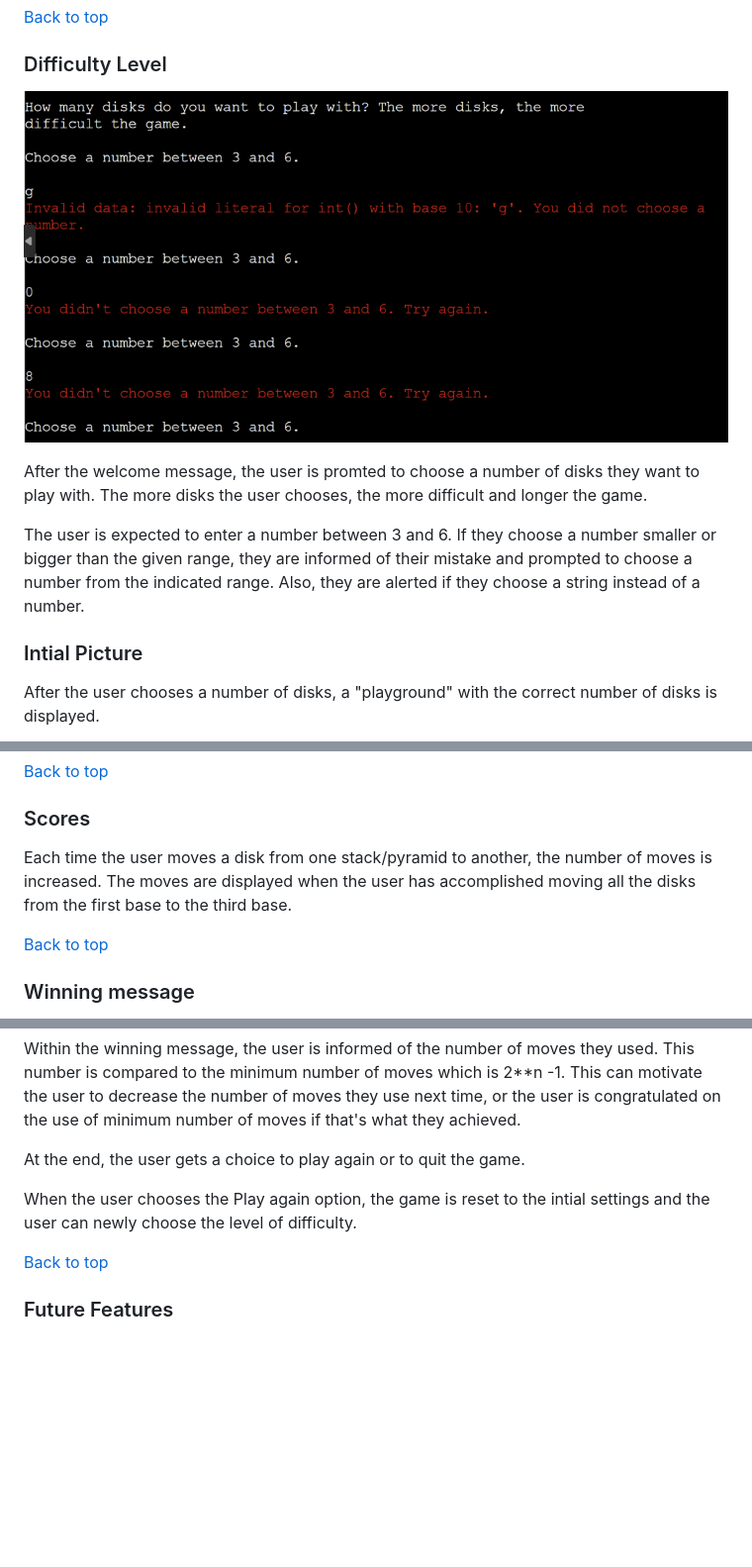
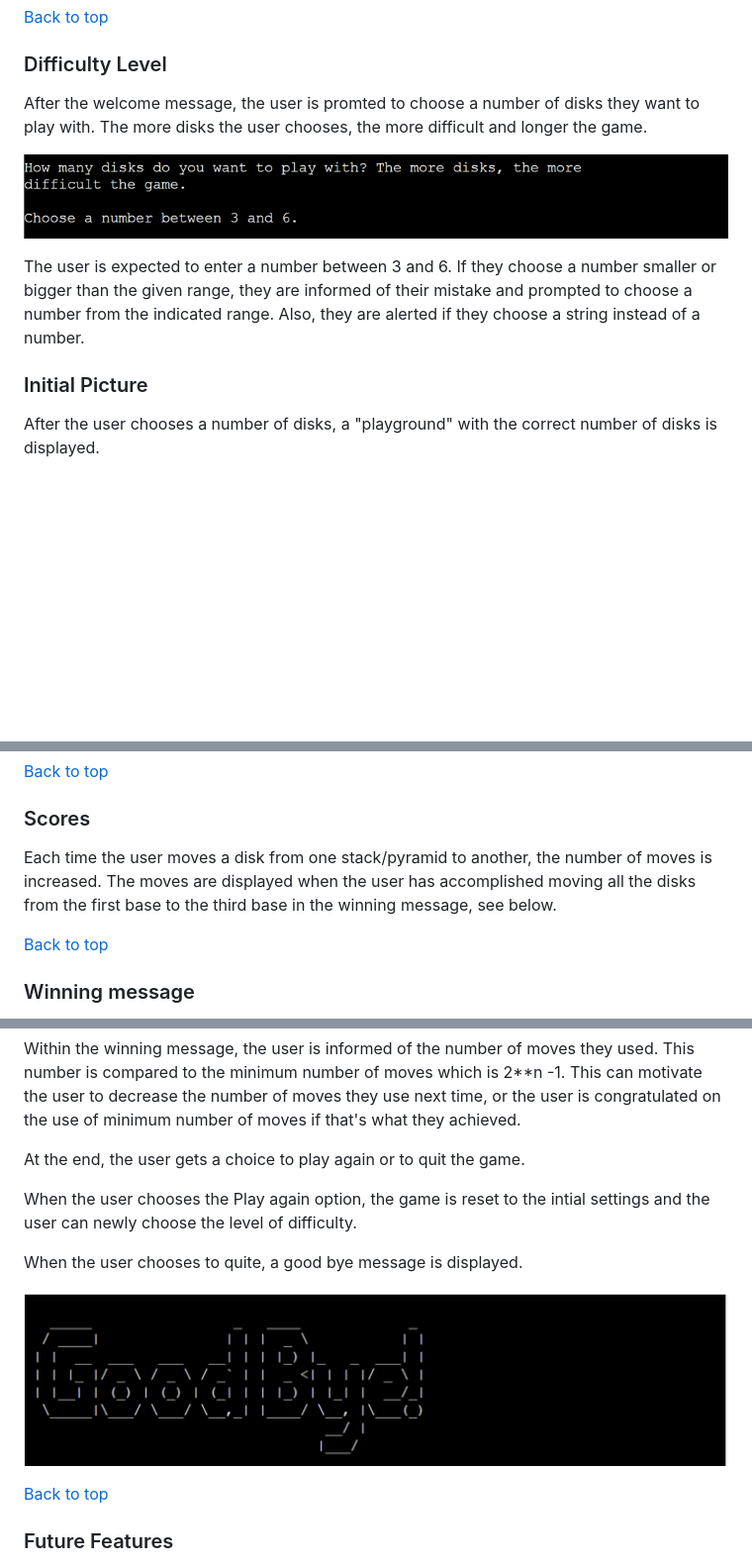
Before and after one commit to lucia2007/towers-of-hanoi, a Markdown page: README.md, 3 parts joined by grey strips. Shown: that part at 99% size. GitHub-like rendering; blank space fills up the shorter version.

Commit message:
doc: Mechanism of the game

```diff
--- a/README.md
+++ b/README.md
@@ -171,13 +171,13 @@ The first few user options are displayed with a slight delay so the user has tim
 
 ### Difficulty Level
 
-![Difficulty level](/readme-images/difficulty_level.png)
+After the welcome message, the user is promted to choose a number of disks they want to play with. The more disks the user chooses, the more difficult and longer the game.
 
-After the welcome message, the user is promted to choose a number of disks they want to play with. The more disks the user chooses, the more difficult and longer the game.
+![Difficulty level](/readme-images/difficulty_level_input.png)
 
 The user is expected to enter a number between 3 and 6. If they choose a number smaller or bigger than the given range, they are informed of their mistake and prompted to choose a number from the indicated range. Also, they are alerted if they choose a string instead of a number.
 
-### Intial Picture
+### Initial Picture
 
 After the user chooses a number of disks, a "playground" with the correct number of disks is displayed.
 
@@ -205,7 +202,7 @@ The user must indicate on which base he wants to place the disk. They must choos
 [Back to top](#contents)
 ### Scores
 
-Each time the user moves a disk from one stack/pyramid to another, the number of moves is increased. The moves are displayed when the user has accomplished moving all the disks from the first base to the third base.
+Each time the user moves a disk from one stack/pyramid to another, the number of moves is increased. The moves are displayed when the user has accomplished moving all the disks from the first base to the third base in the winning message, see below.
 
 [Back to top](#contents)
 
@@ -219,6 +216,10 @@ Within the winning message, the user is informed of the number of moves they use
 At the end, the user gets a choice to play again or to quit the game.
 
 When the user chooses the Play again option, the game is reset to the intial settings and the user can newly choose the level of difficulty.
+
+When the user chooses to quite, a good bye message is displayed.
+
+![Good-bye message](readme-images/good_bye.png)
 
 [Back to top](#contents)
 
```
Also changed, not shown: other parts of README.md (+1 -4 lines).
